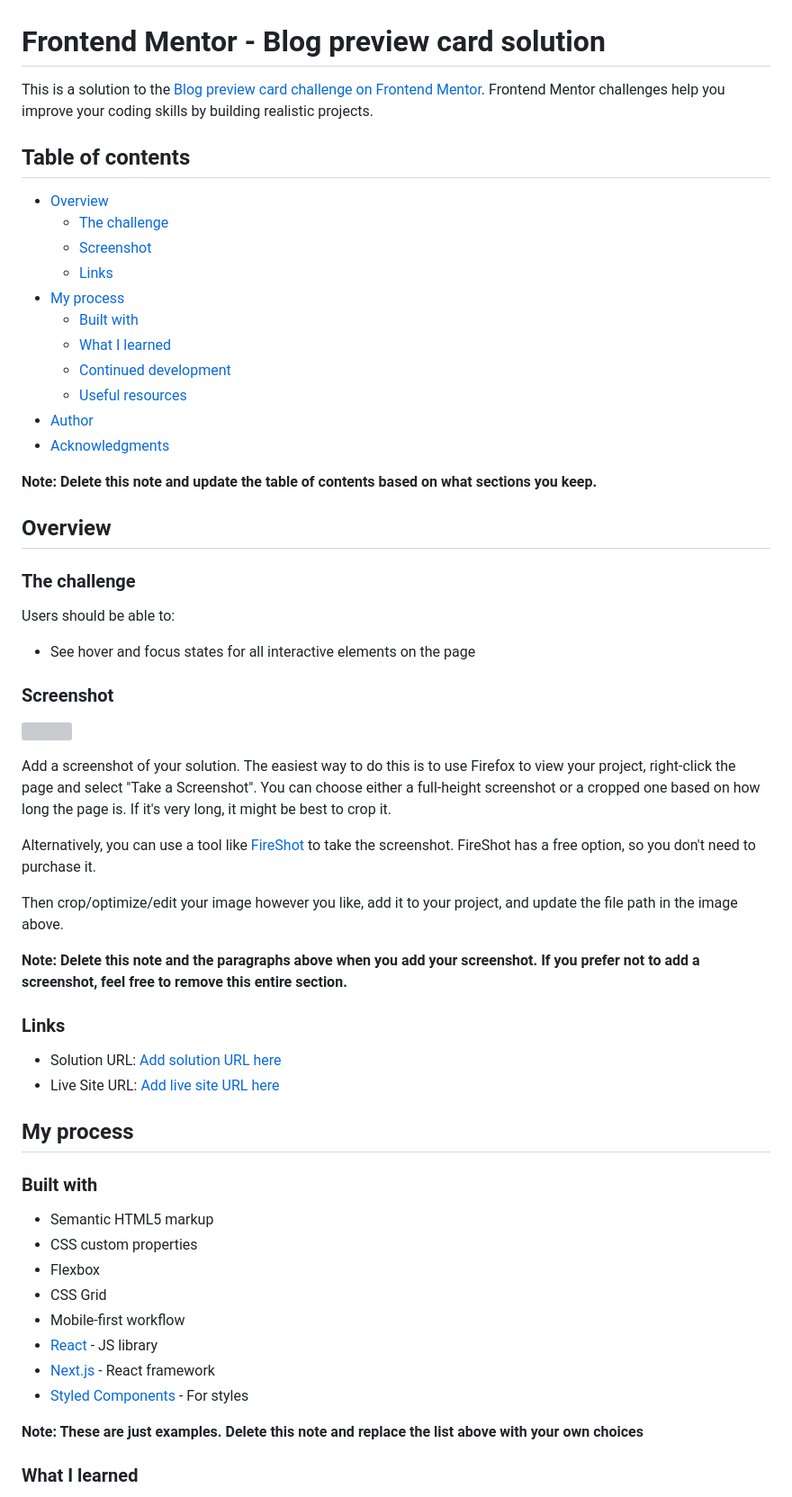
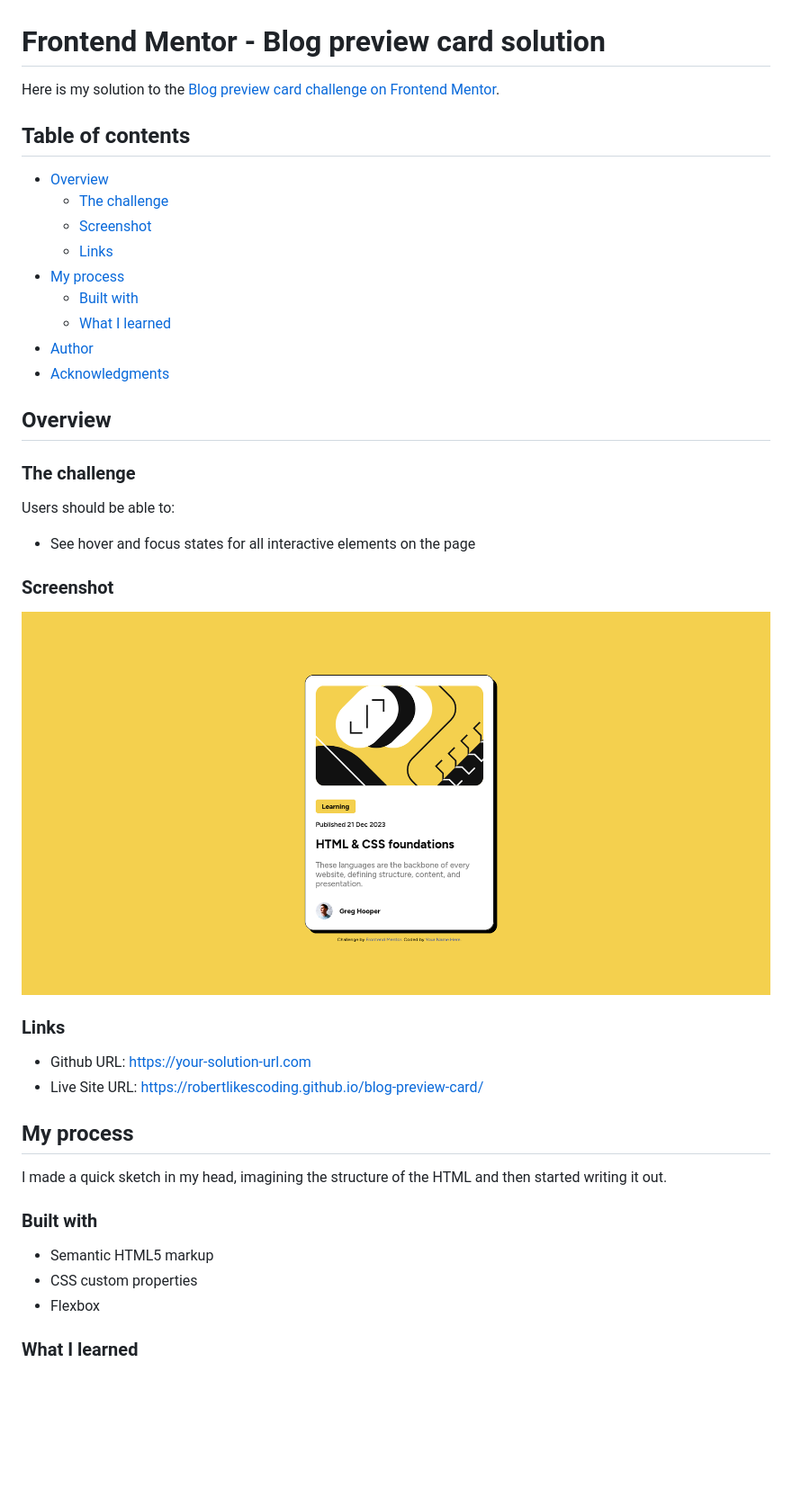
Before and after one commit to RobertLikesCoding/blog-preview-card, a Markdown page: README-template.md, the part around the change printed below. Shown: that part at 90% size. GitHub-like rendering; pictures changed too: design/Screenshot.png (added); blank space fills up the shorter version; grey boxes are pictures that could not be loaded.

```diff
--- a/README-template.md
+++ b/README-template.md
@@ -1,6 +1,6 @@
 # Frontend Mentor - Blog preview card solution
 
-This is a solution to the [Blog preview card challenge on Frontend Mentor](https://www.frontendmentor.io/challenges/blog-preview-card-ckPaj01IcS). Frontend Mentor challenges help you improve your coding skills by building realistic projects.
+Here is my solution to the [Blog preview card challenge on Frontend Mentor](https://www.frontendmentor.io/challenges/blog-preview-card-ckPaj01IcS).
 
 ## Table of contents
 
@@ -11,12 +11,8 @@ This is a solution to the [Blog preview card challenge on Frontend Mentor](https
 - [My process](#my-process)
   - [Built with](#built-with)
   - [What I learned](#what-i-learned)
-  - [Continued development](#continued-development)
-  - [Useful resources](#useful-resources)
 - [Author](#author)
 - [Acknowledgments](#acknowledgments)
-
-**Note: Delete this note and update the table of contents based on what sections you keep.**
 
 ## Overview
 
@@ -28,35 +24,22 @@ Users should be able to:
 
 ### Screenshot
 
-![](./screenshot.jpg)
-
-Add a screenshot of your solution. The easiest way to do this is to use Firefox to view your project, right-click the page and select "Take a Screenshot". You can choose either a full-height screenshot or a cropped one based on how long the page is. If it's very long, it might be best to crop it.
-
-Alternatively, you can use a tool like [FireShot](https://getfireshot.com/) to take the screenshot. FireShot has a free option, so you don't need to purchase it.
-
-Then crop/optimize/edit your image however you like, add it to your project, and update the file path in the image above.
-
-**Note: Delete this note and the paragraphs above when you add your screenshot. If you prefer not to add a screenshot, feel free to remove this entire section.**
+![](./design/Screenshot.png)
 
 ### Links
 
-- Solution URL: [Add solution URL here](https://your-solution-url.com)
-- Live Site URL: [Add live site URL here](https://your-live-site-url.com)
+- Github URL: https://your-solution-url.com
+- Live Site URL: https://robertlikescoding.github.io/blog-preview-card/
 
 ## My process
+
+I made a quick sketch in my head, imagining the structure of the HTML and then started writing it out.
 
 ### Built with
 
 - Semantic HTML5 markup
 - CSS custom properties
 - Flexbox
-- CSS Grid
-- Mobile-first workflow
-- [React](https://reactjs.org/) - JS library
-- [Next.js](https://nextjs.org/) - React framework
-- [Styled Components](https://styled-components.com/) - For styles
-
-**Note: These are just examples. Delete this note and replace the list above with your own choices**
 
 ### What I learned
 
```
Also changed, not shown: other parts of README-template.md (+3 -45 lines), 2 other files.
